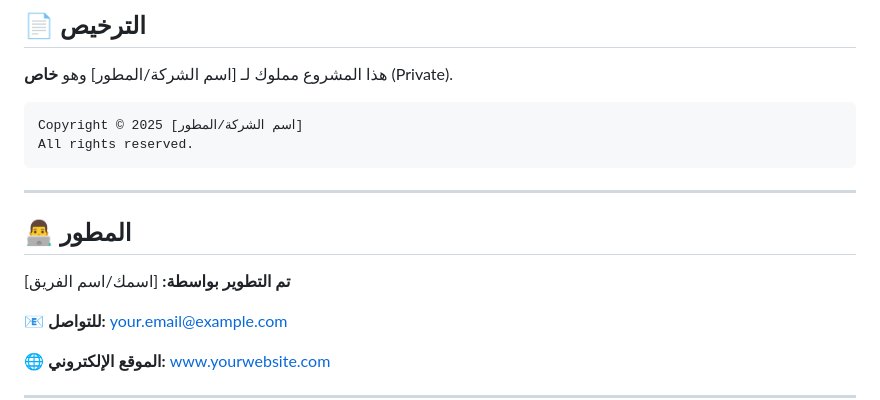
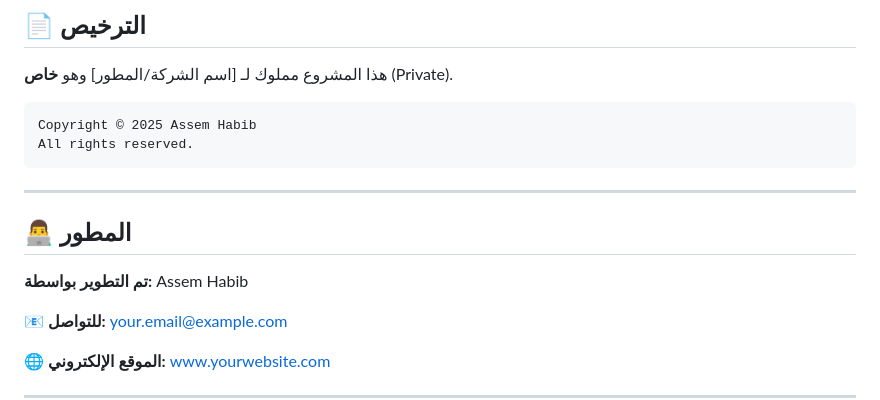
Before and after one commit to assem2023-habib/Cut-Optimizer_mobile_app, a Markdown page: README.md, the part around the change. Rendered like a GitHub page.

Commit message:
make my name for application

````diff
--- a/README.md
+++ b/README.md
@@ -363,7 +363,7 @@ flutter run --profile
 هذا المشروع مملوك لـ [اسم الشركة/المطور] وهو **خاص** (Private).
 
 ```
-Copyright © 2025 [اسم الشركة/المطور]
+Copyright © 2025 Assem Habib
 All rights reserved.
 ```
 
@@ -371,7 +371,7 @@ All rights reserved.
 
 ## 👨‍💻 المطور
 
-**تم التطوير بواسطة:** [اسمك/اسم الفريق]
+**تم التطوير بواسطة:** Assem Habib
 
 📧 **للتواصل:** [your.email@example.com](mailto:your.email@example.com)
 
````
